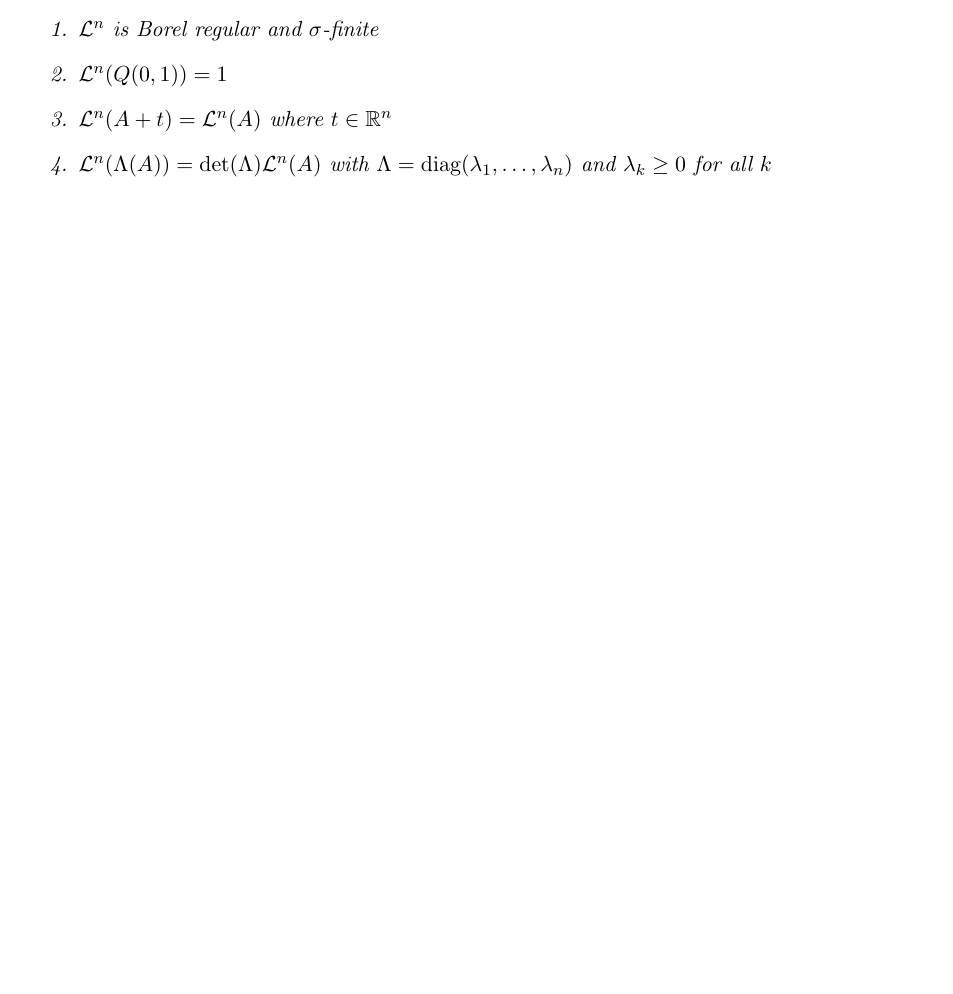
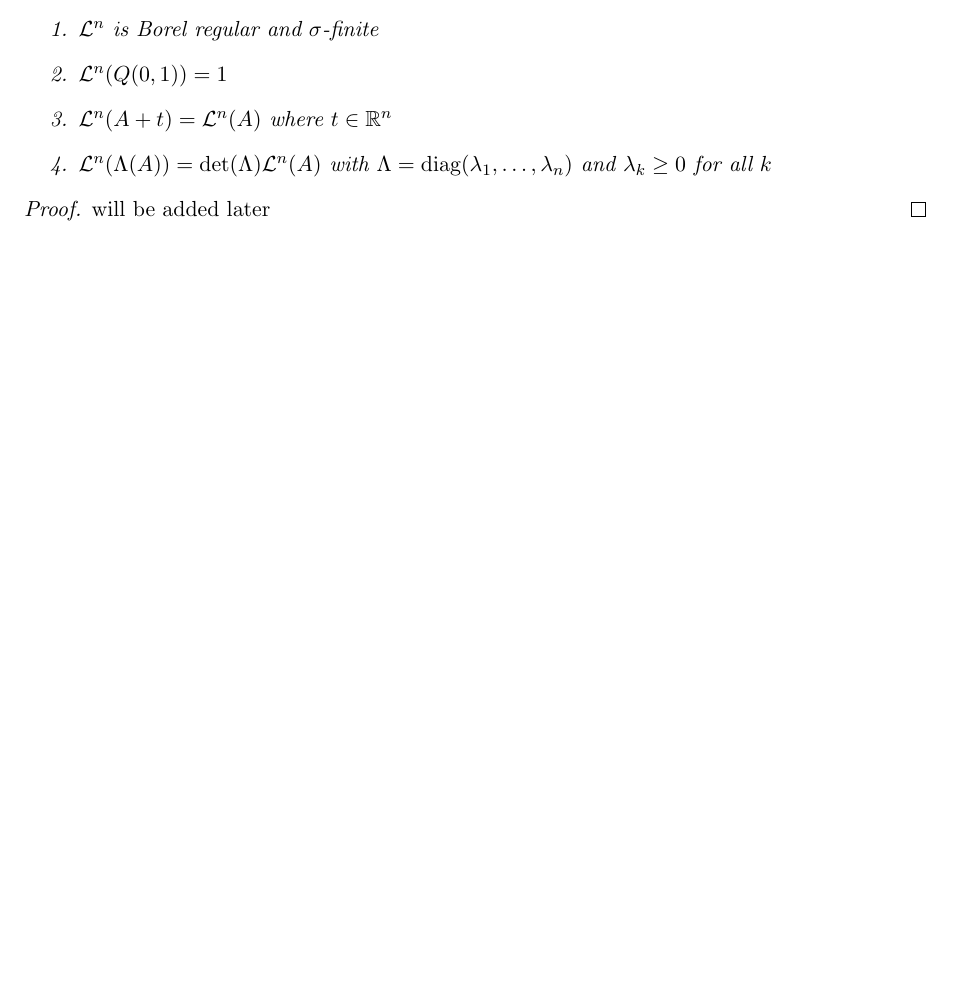
Before and after one commit to moritzdev-dot/Measure-Theory, a LaTeX document (main.tex): part of page 2 of 2, cut so that both start at the same text, the shorter picture padded with empty space. The pictures show the PDF file main.pdf that the author committed with the source.

Commit message:
Quick adding of proof notes

```diff
--- a/main.tex
+++ b/main.tex
@@ -65,6 +65,9 @@
         \item if $A_k$ is a pairwise disjoint sequence then we have $\mu(\bigcup_k A_k) = \sum_k \mu(A_k)$
     \end{enumerate}
 \end{theorem}
+\begin{proof}
+    will be added later
+\end{proof}
 
 
 \begin{definition}[measure space]
@@ -85,6 +88,9 @@
             \]
     \end{enumerate}
 \end{theorem}
+\begin{proof}
+    will be added later
+\end{proof}
 
 
 \begin{definition}[$\sigma$-finite]
@@ -124,6 +130,9 @@
             with $\Lambda = \operatorname{diag}(\lambda_1, \dots, \lambda_n)$ and $\lambda_k \ge 0$ for all $k$
     \end{enumerate}
 \end{theorem}
+\begin{proof}
+    will be added later
+\end{proof}
 
 
 \end{document}
```
Also changed, not shown: main.pdf, 3 other files.
